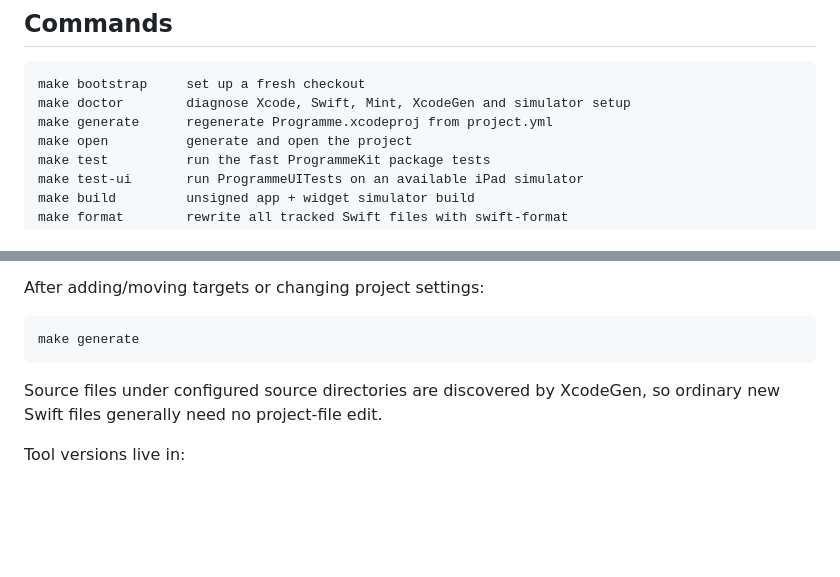
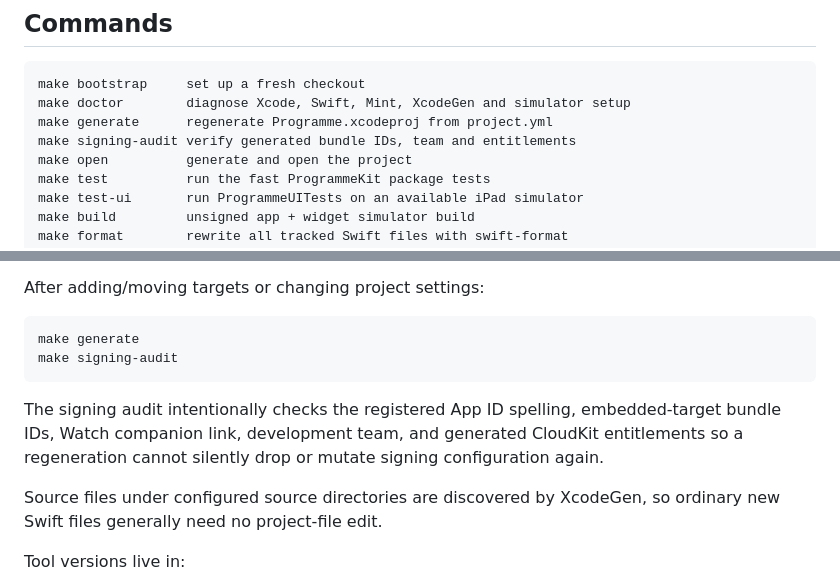
Before and after one commit to gbyo/programme, a Markdown page: docs/DEVELOPMENT.md, 2 parts joined by grey strips. Drawn GitHub-style; blank space fills up the shorter version.

Commit message:
Document signing audit

````diff
--- a/docs/DEVELOPMENT.md
+++ b/docs/DEVELOPMENT.md
@@ -37,6 +37,7 @@ Swift formatting comes from the active Xcode toolchain (`xcrun swift-format`) ra
 make bootstrap     set up a fresh checkout
 make doctor        diagnose Xcode, Swift, Mint, XcodeGen and simulator setup
 make generate      regenerate Programme.xcodeproj from project.yml
+make signing-audit verify generated bundle IDs, team and entitlements
 make open          generate and open the project
 make test          run the fast ProgrammeKit package tests
 make test-ui       run ProgrammeUITests on an available iPad simulator
@@ -94,7 +95,12 @@ After adding/moving targets or changing project settings:
 
 ```bash
 make generate
+make signing-audit
 ```
+
+The signing audit intentionally checks the registered App ID spelling, embedded-target bundle
+IDs, Watch companion link, development team, and generated CloudKit entitlements so a
+regeneration cannot silently drop or mutate signing configuration again.
 
 Source files under configured source directories are discovered by XcodeGen, so ordinary new Swift files generally need no project-file edit.
 
````
